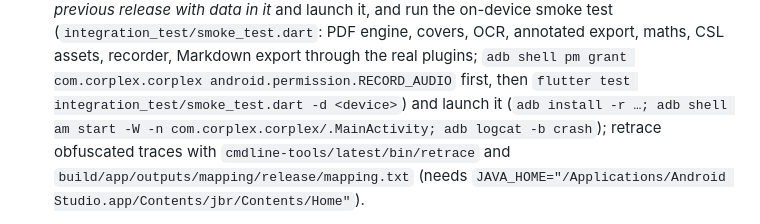
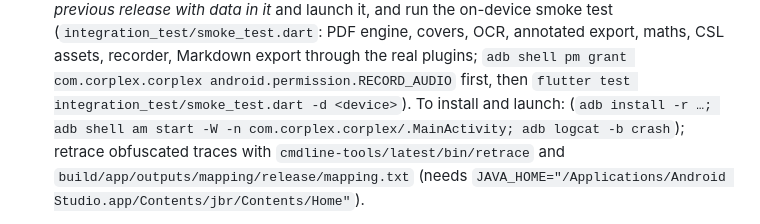
Before and after one commit to scaling-physics/corplex, a Markdown page: AGENTS.md, the part around the change. Drawn GitHub-style.

Commit message:
AGENTS.md: tidy the release smoke-test wording
Co-Authored-By: Claude Opus 5.5 <noreply@anthropic.com>

```diff
--- a/AGENTS.md
+++ b/AGENTS.md
@@ -837,7 +837,7 @@ Local DB (`drift`) and state management (`flutter_riverpod`) are decided
   export, maths, CSL assets, recorder, Markdown export through the real
   plugins; `adb shell pm grant com.corplex.corplex
   android.permission.RECORD_AUDIO` first, then `flutter test
-  integration_test/smoke_test.dart -d <device>`) and launch it (`adb install -r …; adb shell am start -W -n
+  integration_test/smoke_test.dart -d <device>`). To install and launch: (`adb install -r …; adb shell am start -W -n
   com.corplex.corplex/.MainActivity; adb logcat -b crash`); retrace
   obfuscated traces with `cmdline-tools/latest/bin/retrace` and
   `build/app/outputs/mapping/release/mapping.txt` (needs
```
